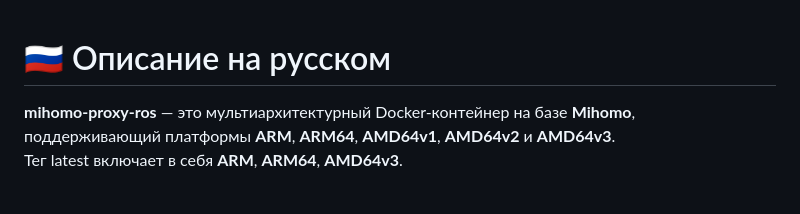
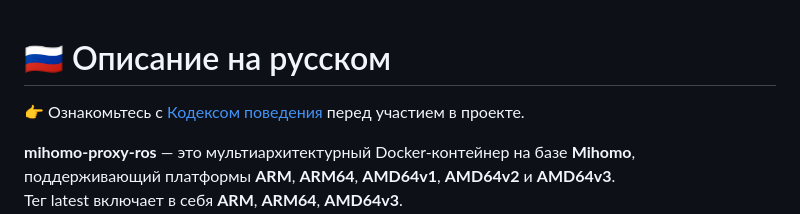
Before and after one commit to Medium1992/mihomo-proxy-ros, a Markdown page: README_RU.md, the part around the change. GitHub-like rendering; blank space fills up the shorter version.

```diff
--- a/README_RU.md
+++ b/README_RU.md
@@ -1,4 +1,6 @@
 # 🇷🇺 Описание на русском
+
+👉 Ознакомьтесь с [Кодексом поведения](./CODE_OF_CONDUCT.md) перед участием в проекте.
 
 **mihomo-proxy-ros** — это мультиархитектурный Docker-контейнер на базе **Mihomo**,
 поддерживающий платформы **ARM**, **ARM64**, **AMD64v1**, **AMD64v2** и **AMD64v3**.
```
